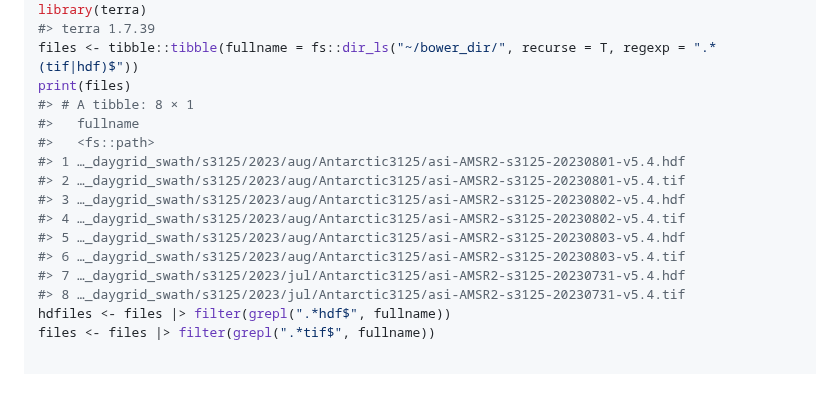
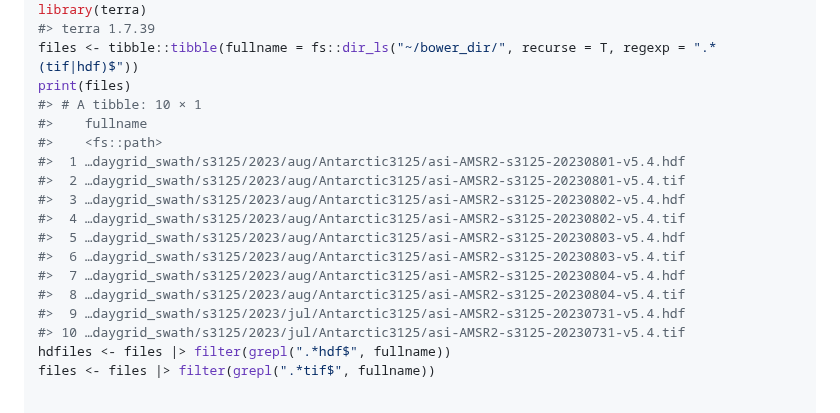
Before and after one commit to diminutive/idea.sources00, a Markdown page: README.md, the part around the change. Rendered like a GitHub page; blank space fills up the shorter version.

Commit message:
refreshing data

```diff
--- a/README.md
+++ b/README.md
@@ -43,17 +43,19 @@ library(terra)
 #> terra 1.7.39
 files <- tibble::tibble(fullname = fs::dir_ls("~/bower_dir/", recurse = T, regexp = ".*(tif|hdf)$"))
 print(files)
-#> # A tibble: 8 × 1
-#>   fullname
-#>   <fs::path>
-#> 1 …_daygrid_swath/s3125/2023/aug/Antarctic3125/asi-AMSR2-s3125-20230801-v5.4.hdf
-#> 2 …_daygrid_swath/s3125/2023/aug/Antarctic3125/asi-AMSR2-s3125-20230801-v5.4.tif
-#> 3 …_daygrid_swath/s3125/2023/aug/Antarctic3125/asi-AMSR2-s3125-20230802-v5.4.hdf
-#> 4 …_daygrid_swath/s3125/2023/aug/Antarctic3125/asi-AMSR2-s3125-20230802-v5.4.tif
-#> 5 …_daygrid_swath/s3125/2023/aug/Antarctic3125/asi-AMSR2-s3125-20230803-v5.4.hdf
-#> 6 …_daygrid_swath/s3125/2023/aug/Antarctic3125/asi-AMSR2-s3125-20230803-v5.4.tif
-#> 7 …_daygrid_swath/s3125/2023/jul/Antarctic3125/asi-AMSR2-s3125-20230731-v5.4.hdf
-#> 8 …_daygrid_swath/s3125/2023/jul/Antarctic3125/asi-AMSR2-s3125-20230731-v5.4.tif
+#> # A tibble: 10 × 1
+#>    fullname
+#>    <fs::path>
+#>  1 …daygrid_swath/s3125/2023/aug/Antarctic3125/asi-AMSR2-s3125-20230801-v5.4.hdf
+#>  2 …daygrid_swath/s3125/2023/aug/Antarctic3125/asi-AMSR2-s3125-20230801-v5.4.tif
+#>  3 …daygrid_swath/s3125/2023/aug/Antarctic3125/asi-AMSR2-s3125-20230802-v5.4.hdf
+#>  4 …daygrid_swath/s3125/2023/aug/Antarctic3125/asi-AMSR2-s3125-20230802-v5.4.tif
+#>  5 …daygrid_swath/s3125/2023/aug/Antarctic3125/asi-AMSR2-s3125-20230803-v5.4.hdf
+#>  6 …daygrid_swath/s3125/2023/aug/Antarctic3125/asi-AMSR2-s3125-20230803-v5.4.tif
+#>  7 …daygrid_swath/s3125/2023/aug/Antarctic3125/asi-AMSR2-s3125-20230804-v5.4.hdf
+#>  8 …daygrid_swath/s3125/2023/aug/Antarctic3125/asi-AMSR2-s3125-20230804-v5.4.tif
+#>  9 …daygrid_swath/s3125/2023/jul/Antarctic3125/asi-AMSR2-s3125-20230731-v5.4.hdf
+#> 10 …daygrid_swath/s3125/2023/jul/Antarctic3125/asi-AMSR2-s3125-20230731-v5.4.tif
 hdfiles <- files |> filter(grepl(".*hdf$", fullname))
 files <- files |> filter(grepl(".*tif$", fullname))
 
```
